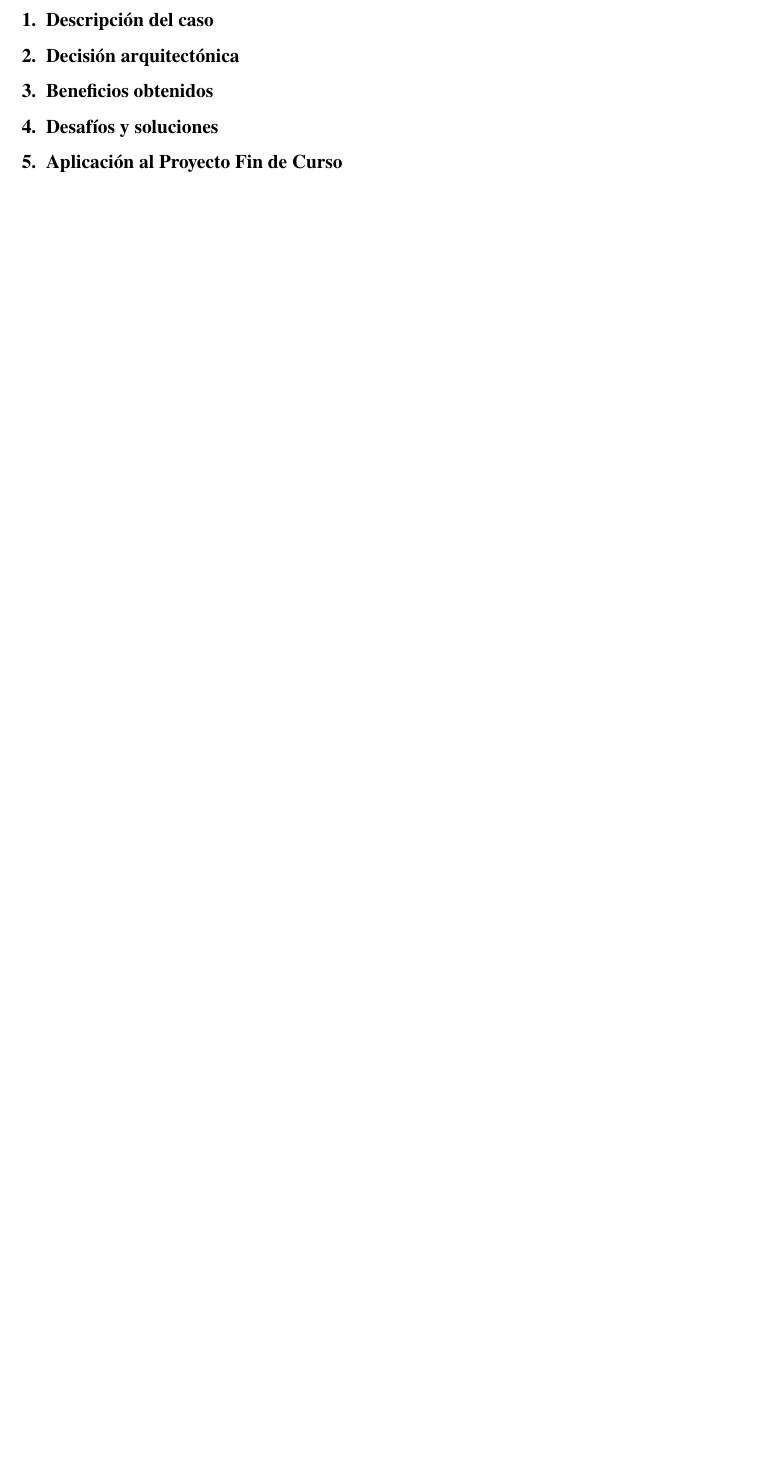
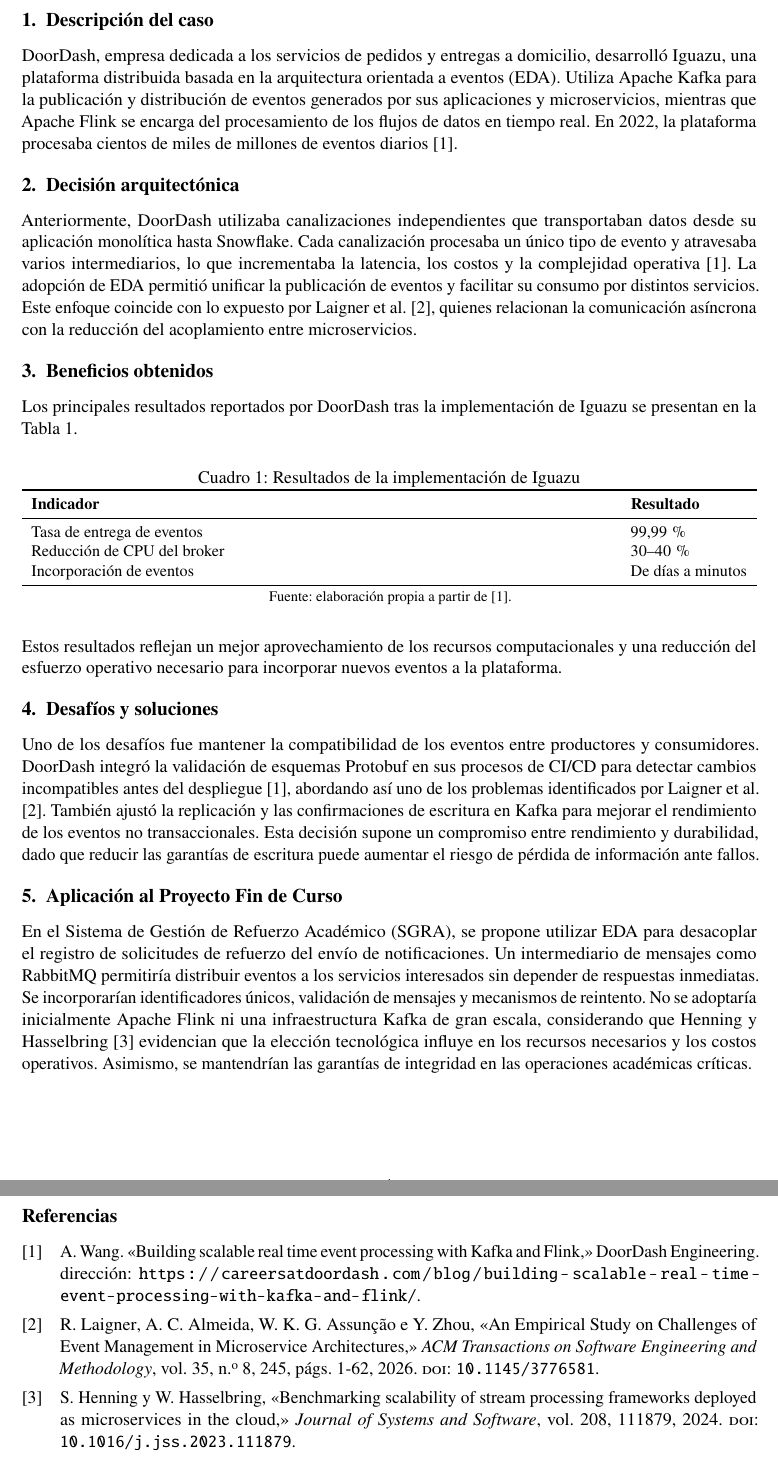
Before and after one commit to Yukisan-uwo/FORM-IC-01-Investigaci-n-Individual-Arquitecturas-Distribuidas-en-la-Industria, a LaTeX document (main.tex, which reads secciones/analisis.tex): part of page 2 of 2 before the commit and two parts of pages 2 and 3 of 3 after it, the two joined at a grey line, cut so that both start at the same text, the shorter picture padded with empty space. Compiled offline with pdfLaTeX.

Commit message:
Desarrolle el analisis de la arquitectura EDA en Iguazu

```diff
--- a/secciones/analisis.tex
+++ b/secciones/analisis.tex
@@ -1,20 +1,42 @@
 \section{Descripción del caso}
 
-% Empresa, sistema, arquitectura y escala.
+DoorDash, empresa dedicada a los servicios de pedidos y entregas a domicilio, desarrolló Iguazu, una plataforma distribuida basada en la arquitectura orientada a eventos (EDA). Utiliza Apache Kafka para la publicación y distribución de eventos generados por sus aplicaciones y microservicios, mientras que Apache Flink se encarga del procesamiento de los flujos de datos en tiempo real. En 2022, la plataforma procesaba cientos de miles de millones de eventos diarios \cite{wang2022iguazu}.
 
 \section{Decisión arquitectónica}
 
-% Arquitectura anterior y razones de la transición.
+Anteriormente, DoorDash utilizaba canalizaciones independientes que transportaban datos desde su aplicación monolítica hasta Snowflake. Cada canalización procesaba un único tipo de evento y atravesaba varios intermediarios, lo que incrementaba la latencia, los costos y la complejidad operativa \cite{wang2022iguazu}. La adopción de EDA permitió unificar la publicación de eventos y facilitar su consumo por distintos servicios. Este enfoque coincide con lo expuesto por Laigner et al. \cite{laigner2026events}, quienes relacionan la comunicación asíncrona con la reducción del acoplamiento entre microservicios.
 
 \section{Beneficios obtenidos}
 
-% Resultados medibles respaldados por las fuentes.
+Los principales resultados reportados por DoorDash tras la implementación de Iguazu se presentan en la Tabla~\ref{tab:resultados}.
+
+\begin{table}[H]
+    \centering
+    \caption{Resultados de la implementación de Iguazu}
+    \label{tab:resultados}
+    \small
+    \begin{tabularx}{\textwidth}{X l}
+        \toprule
+        \textbf{Indicador} & \textbf{Resultado} \\
+        \midrule
+        Tasa de entrega de eventos & 99,99\,\% \\
+        Reducción de CPU del broker & 30--40\,\% \\
+        Incorporación de eventos & De días a minutos \\
+        \bottomrule
+    \end{tabularx}
+
+    \vspace{2pt}
+    {\footnotesize Fuente: elaboración propia a partir
+    de \cite{wang2022iguazu}.}
+\end{table}
+
+Estos resultados reflejan un mejor aprovechamiento de los recursos computacionales y una reducción del esfuerzo operativo necesario para incorporar nuevos eventos a la plataforma.
+
 
 \section{Desafíos y soluciones}
 
-% Problemas técnicos y mecanismos de solución.
+Uno de los desafíos fue mantener la compatibilidad de los eventos entre productores y consumidores. DoorDash integró la validación de esquemas Protobuf en sus procesos de CI/CD para detectar cambios incompatibles antes del despliegue \cite{wang2022iguazu}, abordando así uno de los problemas identificados por Laigner et al. \cite{laigner2026events}. También ajustó la replicación y las confirmaciones de escritura en Kafka para mejorar el rendimiento de los eventos no transaccionales. Esta decisión supone un compromiso entre rendimiento y durabilidad, dado que reducir las garantías de escritura puede aumentar el riesgo de pérdida de información ante fallos.
 
 \section{Aplicación al Proyecto Fin de Curso}
 
-% Elementos aplicables al SGRA, limitaciones
-% y justificación de las decisiones.
+En el Sistema de Gestión de Refuerzo Académico (SGRA), se propone utilizar EDA para desacoplar el registro de solicitudes de refuerzo del envío de notificaciones. Un intermediario de mensajes como RabbitMQ permitiría distribuir eventos a los servicios interesados sin depender de respuestas inmediatas. Se incorporarían identificadores únicos, validación de mensajes y mecanismos de reintento. No se adoptaría inicialmente Apache Flink ni una infraestructura Kafka de gran escala, considerando que Henning y Hasselbring \cite{henning2024scalability} evidencian que la elección tecnológica influye en los recursos necesarios y los costos operativos. Asimismo, se mantendrían las garantías de integridad en las operaciones académicas críticas.
```
Also changed, not shown: main.pdf.
